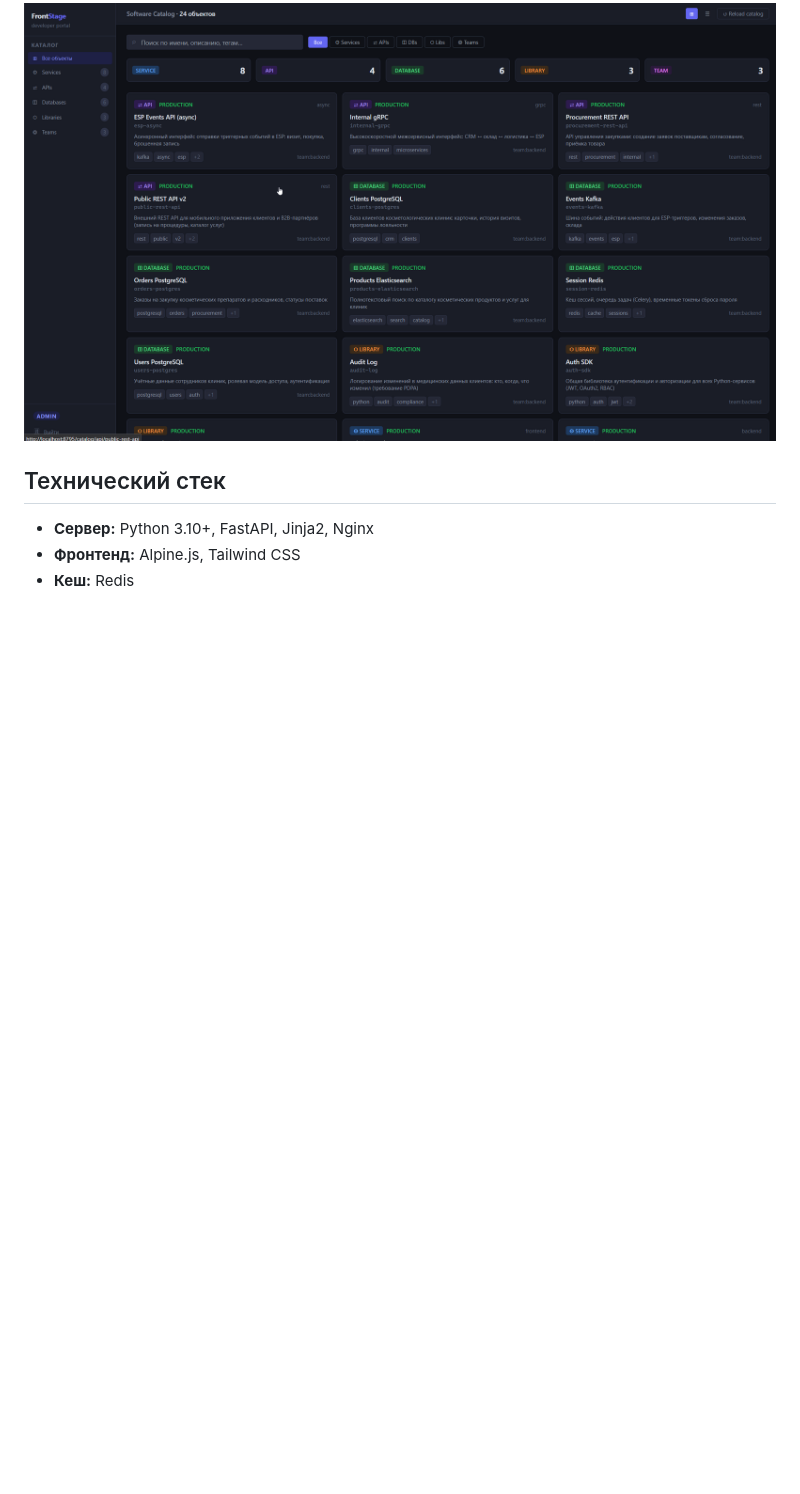
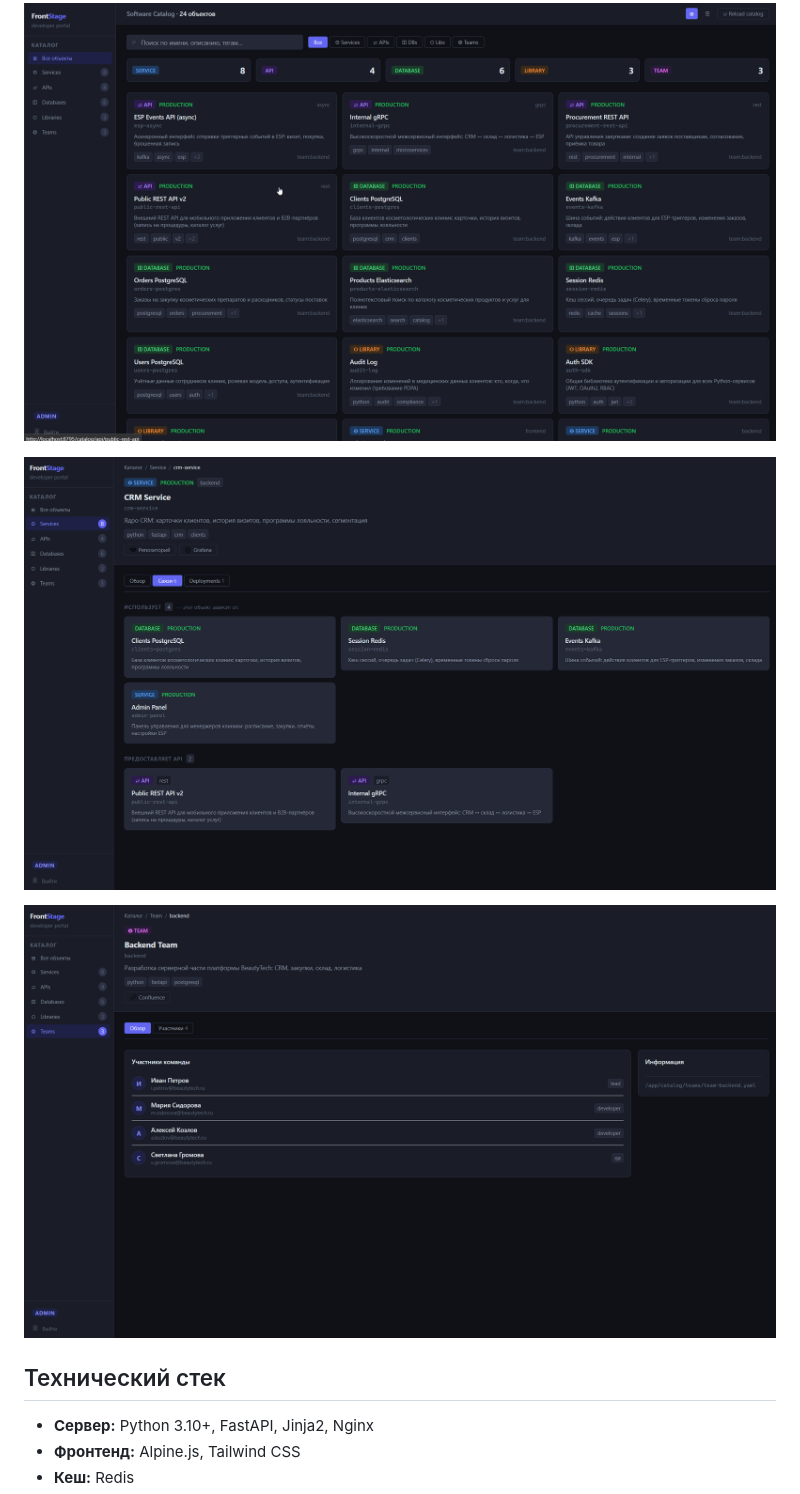
Before and after one commit to denisxab/frontstage, a Markdown page: readme.md, the part around the change. Drawn GitHub-style; pictures changed too: docs/link_page.png (added), docs/team_page.png (added); blank space fills up the shorter version.

Commit message:
add img

```diff
--- a/readme.md
+++ b/readme.md
@@ -59,6 +59,10 @@ docker compose up -d --build
 
 ![main_page](./docs/main_page.png)
 
+![link_page](./docs/link_page.png)
+
+![team_page](./docs/team_page.png)
+
 ## Технический стек
 
 - **Сервер:** Python 3.10+, FastAPI, Jinja2, Nginx
```
